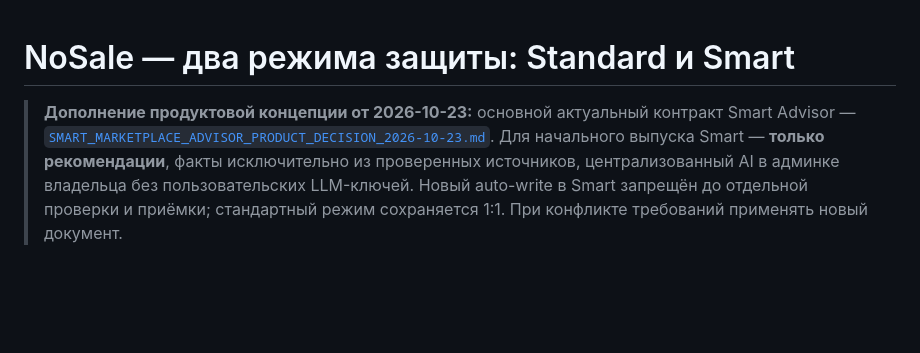
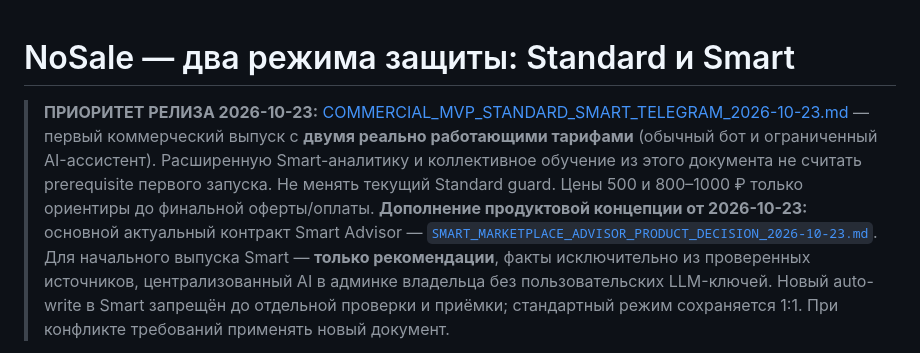
Before and after one commit to Anderhaos/Marketplace-Price-Guard, a Markdown page: saas/docs/DUAL_PROTECTION_MODES_SPEC_2026-10-23.md, the part around the change. Rendered like a GitHub page; blank space fills up the shorter version.

Commit message:
docs(nosale): mark Telegram + capped AI as required commercial MVP scope

```diff
--- a/saas/docs/DUAL_PROTECTION_MODES_SPEC_2026-10-23.md
+++ b/saas/docs/DUAL_PROTECTION_MODES_SPEC_2026-10-23.md
@@ -1,5 +1,6 @@
 # NoSale — два режима защиты: Standard и Smart
 
+> **ПРИОРИТЕТ РЕЛИЗА 2026-10-23:** [COMMERCIAL_MVP_STANDARD_SMART_TELEGRAM_2026-10-23.md](./COMMERCIAL_MVP_STANDARD_SMART_TELEGRAM_2026-10-23.md) — первый коммерческий выпуск с **двумя реально работающими тарифами** (обычный бот и ограниченный AI-ассистент). Расширенную Smart-аналитику и коллективное обучение из этого документа не считать prerequisite первого запуска. Не менять текущий Standard guard. Цены 500 и 800–1000 ₽ только ориентиры до финальной оферты/оплаты.
 > **Дополнение продуктовой концепции от 2026-10-23:** основной актуальный контракт Smart Advisor — [`SMART_MARKETPLACE_ADVISOR_PRODUCT_DECISION_2026-10-23.md`](./SMART_MARKETPLACE_ADVISOR_PRODUCT_DECISION_2026-10-23.md). Для начального выпуска Smart — **только рекомендации**, факты исключительно из проверенных источников, централизованный AI в админке владельца без пользовательских LLM-ключей. Новый auto-write в Smart запрещён до отдельной проверки и приёмки; стандартный режим сохраняется 1:1. При конфликте требований применять новый документ.
 
 **Дата решения:** 2026-10-23
```
